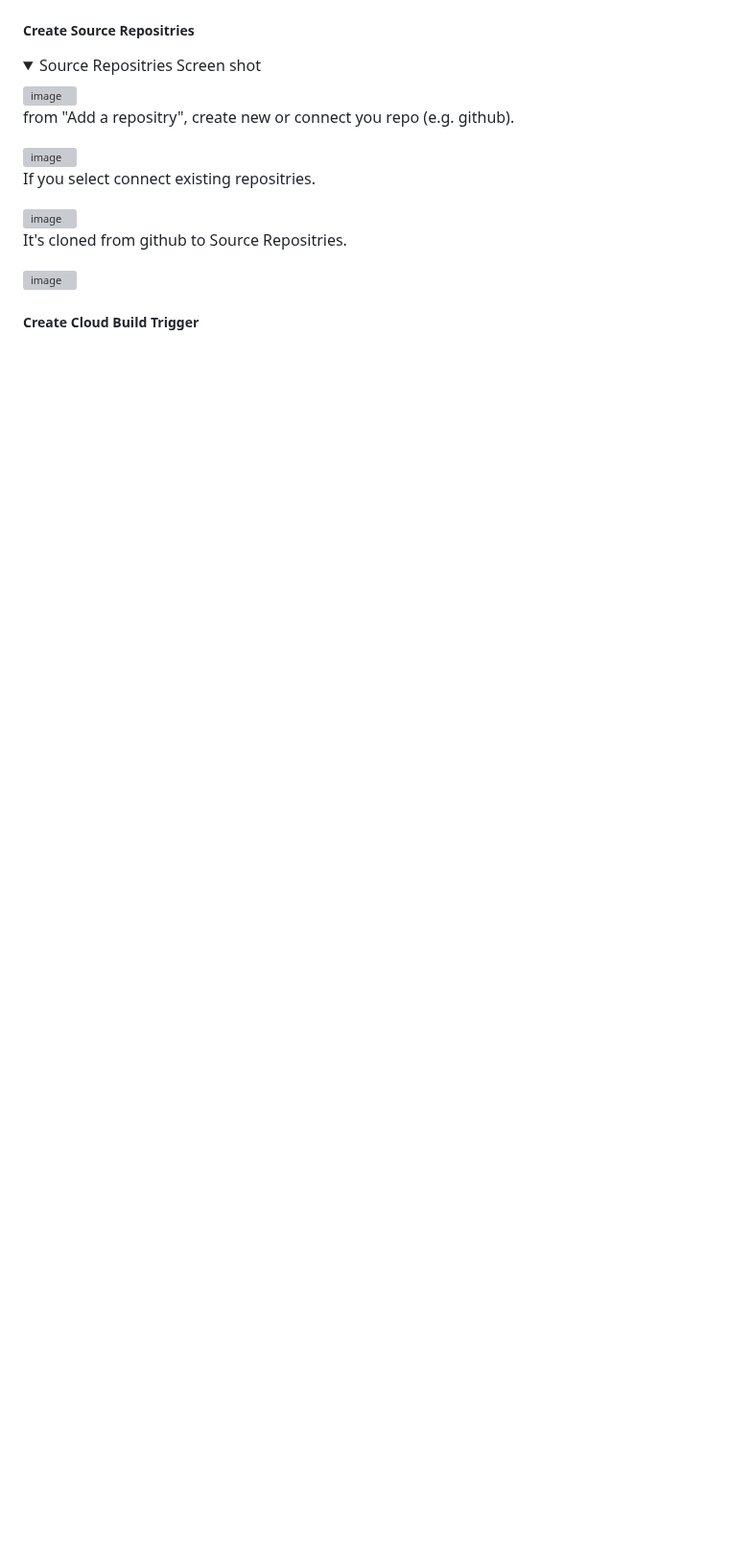
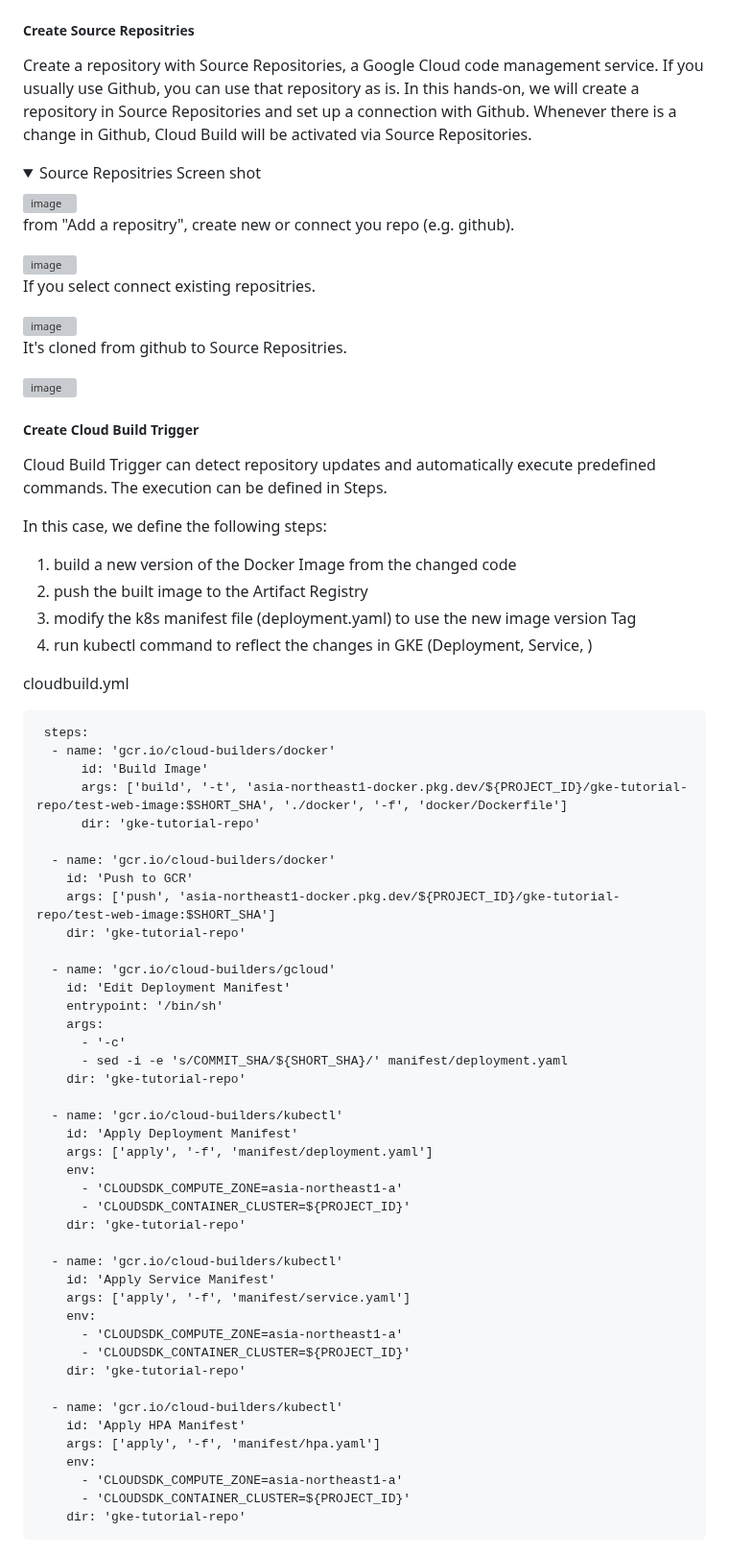
Before and after one commit to yhori991/gke-tutorial, a Markdown page: README.md, the part around one of its changes. Shown at 96% size. Rendered like a GitHub page; folded sections open; blank space fills up the shorter version; grey boxes are pictures that could not be loaded.

````diff
--- a/README.md
+++ b/README.md
@@ -626,4 +628,7 @@ In other words, you can do everything in this tutorial automatically.
 ##### Create Source Repositries
+
+Create a repository with Source Repositories, a Google Cloud code management service. If you usually use Github, you can use that repository as is.
+In this hands-on, we will create a repository in Source Repositories and set up a connection with Github. Whenever there is a change in Github, Cloud Build will be activated via Source Repositories.
 
 <details>
 <summary>Source Repositries Screen shot</summary>
@@ -645,3 +650,59 @@ It's cloned from github to Source Repositries.
 </deatils>
 
 ##### Create Cloud Build Trigger
+
+Cloud Build Trigger can detect repository updates and automatically execute predefined commands.
+The execution can be defined in Steps.
+
+In this case, we define the following steps:
+1. build a new version of the Docker Image from the changed code
+2. push the built image to the Artifact Registry
+3. modify the k8s manifest file (deployment.yaml) to use the new image version Tag
+4. run kubectl command to reflect the changes in GKE (Deployment, Service, )
+
+cloudbuild.yml
+
+```
+ steps:
+  - name: 'gcr.io/cloud-builders/docker'
+      id: 'Build Image'
+      args: ['build', '-t', 'asia-northeast1-docker.pkg.dev/${PROJECT_ID}/gke-tutorial-repo/test-web-image:$SHORT_SHA', './docker', '-f', 'docker/Dockerfile']
+      dir: 'gke-tutorial-repo'
+
+  - name: 'gcr.io/cloud-builders/docker'
+    id: 'Push to GCR'
+    args: ['push', 'asia-northeast1-docker.pkg.dev/${PROJECT_ID}/gke-tutorial-repo/test-web-image:$SHORT_SHA']
+    dir: 'gke-tutorial-repo'
+
+  - name: 'gcr.io/cloud-builders/gcloud'
+    id: 'Edit Deployment Manifest'
+    entrypoint: '/bin/sh'
+    args:
+      - '-c'
+      - sed -i -e 's/COMMIT_SHA/${SHORT_SHA}/' manifest/deployment.yaml
+    dir: 'gke-tutorial-repo'
+
+  - name: 'gcr.io/cloud-builders/kubectl'
+    id: 'Apply Deployment Manifest'
+    args: ['apply', '-f', 'manifest/deployment.yaml']
+    env:
+      - 'CLOUDSDK_COMPUTE_ZONE=asia-northeast1-a'
+      - 'CLOUDSDK_CONTAINER_CLUSTER=${PROJECT_ID}'
+    dir: 'gke-tutorial-repo'
+
+  - name: 'gcr.io/cloud-builders/kubectl'
+    id: 'Apply Service Manifest'
+    args: ['apply', '-f', 'manifest/service.yaml']
+    env:
+      - 'CLOUDSDK_COMPUTE_ZONE=asia-northeast1-a'
+      - 'CLOUDSDK_CONTAINER_CLUSTER=${PROJECT_ID}'
+    dir: 'gke-tutorial-repo'
+
+  - name: 'gcr.io/cloud-builders/kubectl'
+    id: 'Apply HPA Manifest'
+    args: ['apply', '-f', 'manifest/hpa.yaml']
+    env:
+      - 'CLOUDSDK_COMPUTE_ZONE=asia-northeast1-a'
+      - 'CLOUDSDK_CONTAINER_CLUSTER=${PROJECT_ID}'
+    dir: 'gke-tutorial-repo'
+```
````
Also changed, not shown: other parts of README.md (+2 -0 lines).
